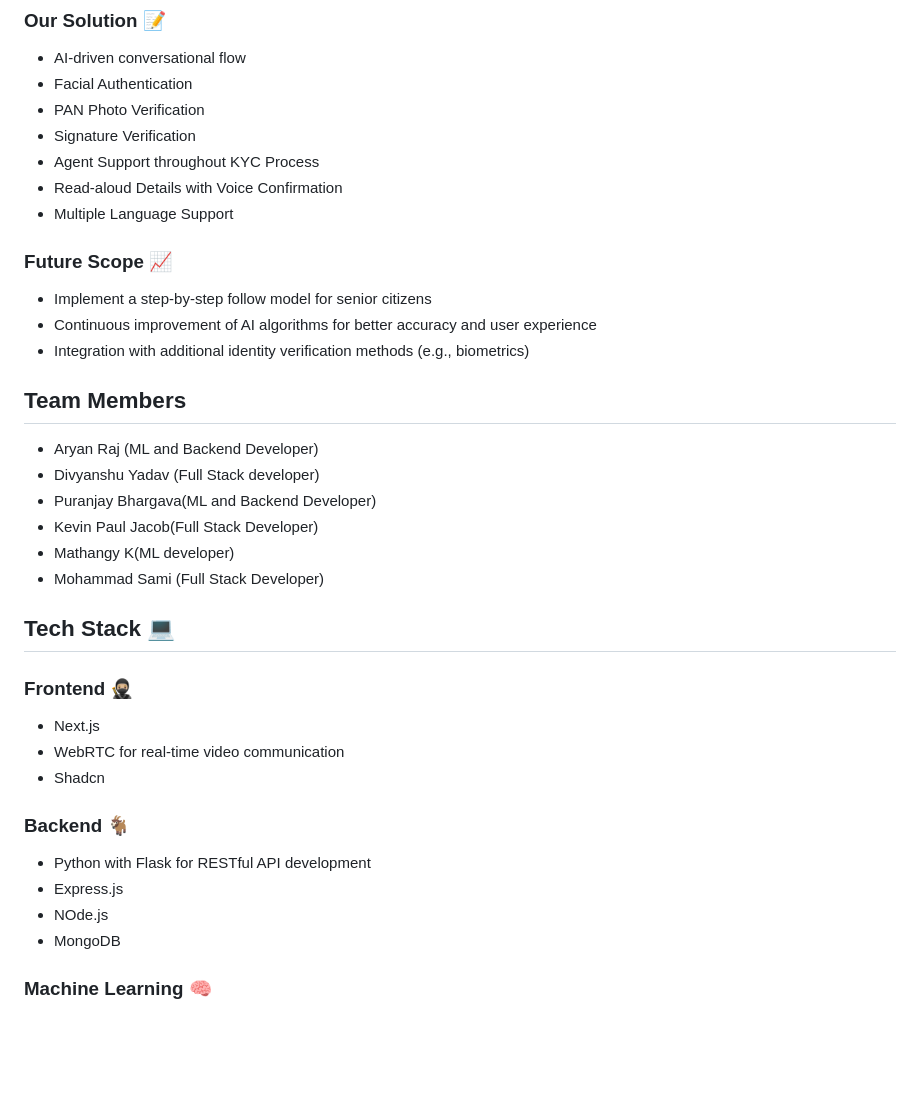
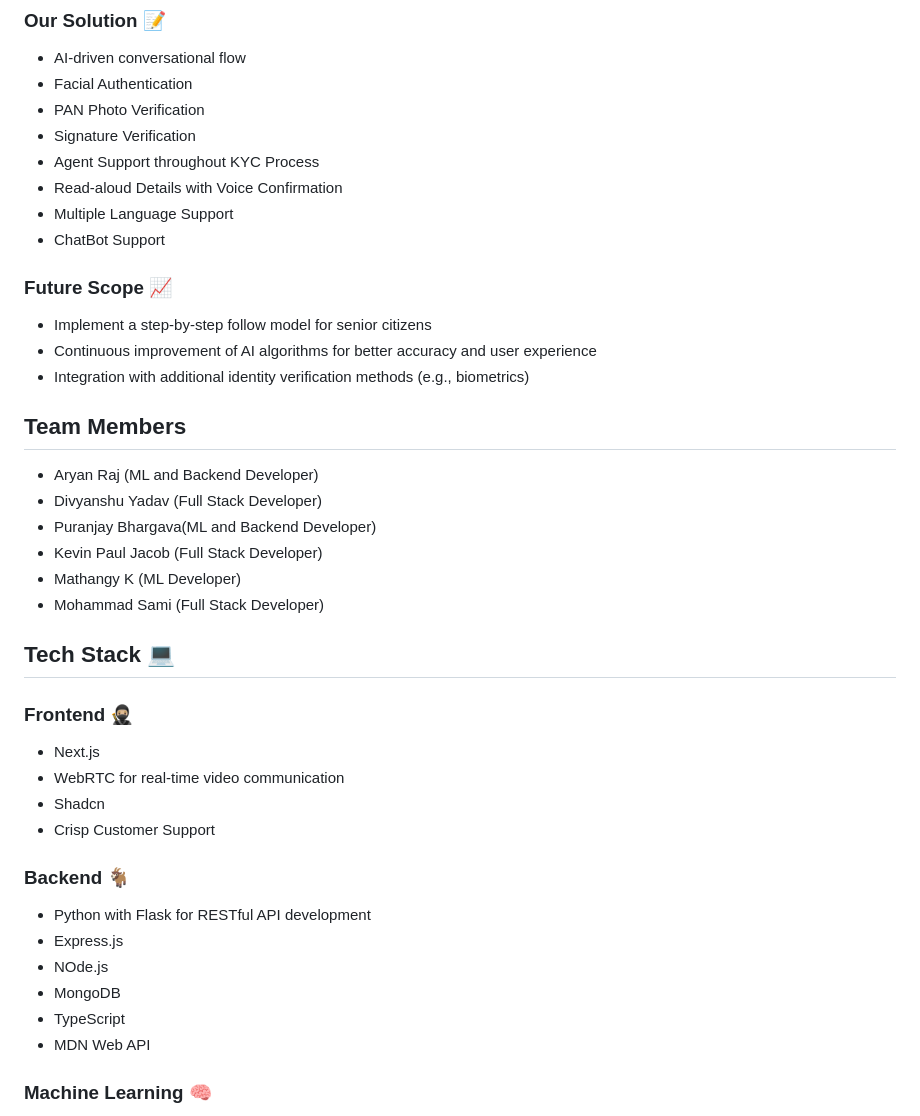
Before and after one commit to mkswagger/Open-KYC, a Markdown page: README.md, the part around the change. Drawn GitHub-style; blank space fills up the shorter version.

```diff
--- a/README.md
+++ b/README.md
@@ -40,6 +40,7 @@ Our platform aims to streamline and automate the Video KYC process, making it fa
 - Agent Support throughout KYC Process
 - Read-aloud Details with Voice Confirmation
 - Multiple Language Support
+- ChatBot Support
 
 ### Future Scope 📈
 
@@ -50,10 +51,10 @@ Our platform aims to streamline and automate the Video KYC process, making it fa
 ## Team Members
 
 - Aryan Raj (ML and Backend Developer)
-- Divyanshu Yadav (Full Stack developer)
+- Divyanshu Yadav (Full Stack Developer)
 - Puranjay Bhargava(ML and Backend Developer)
-- Kevin Paul Jacob(Full Stack Developer)
-- Mathangy K(ML developer)
+- Kevin Paul Jacob (Full Stack Developer)
+- Mathangy K (ML Developer)
 - Mohammad Sami (Full Stack Developer)
 
 ## Tech Stack 💻
@@ -63,6 +64,7 @@ Our platform aims to streamline and automate the Video KYC process, making it fa
 - Next.js
 - WebRTC for real-time video communication
 - Shadcn
+- Crisp Customer Support
 
 
 ### Backend 🐐
@@ -71,6 +73,8 @@ Our platform aims to streamline and automate the Video KYC process, making it fa
 - Express.js
 - NOde.js
 - MongoDB
+- TypeScript
+- MDN Web API
 
 
 ### Machine Learning 🧠
```
